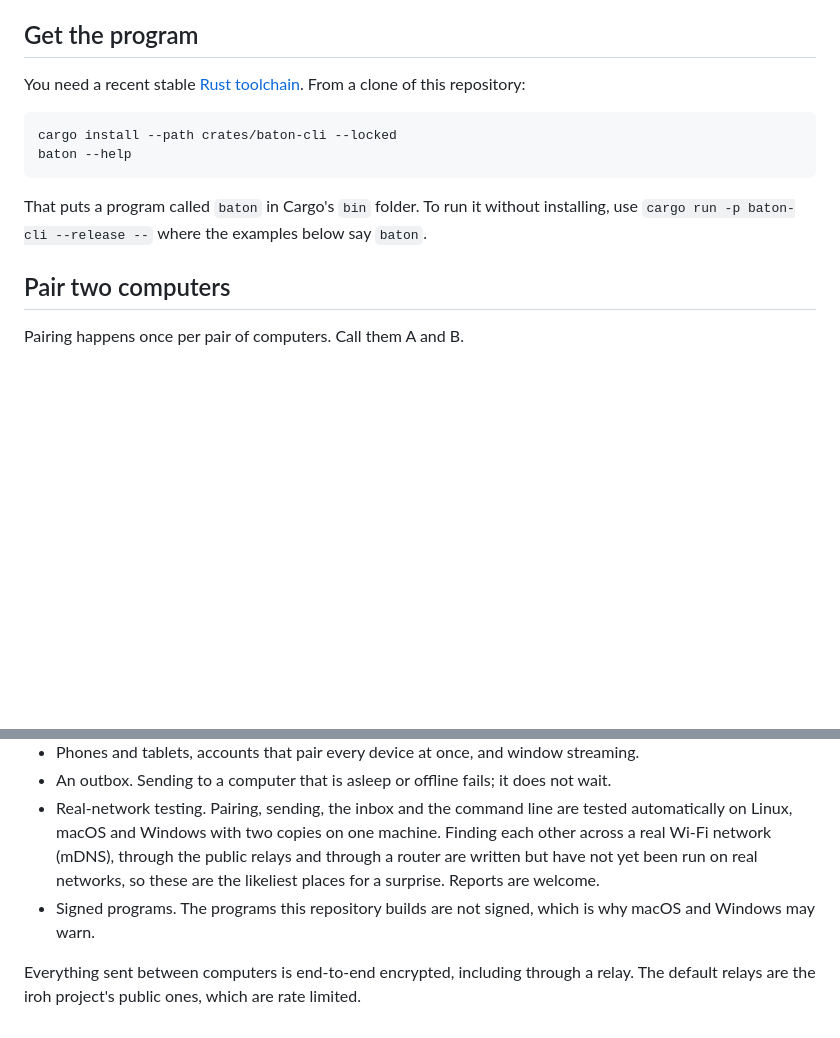
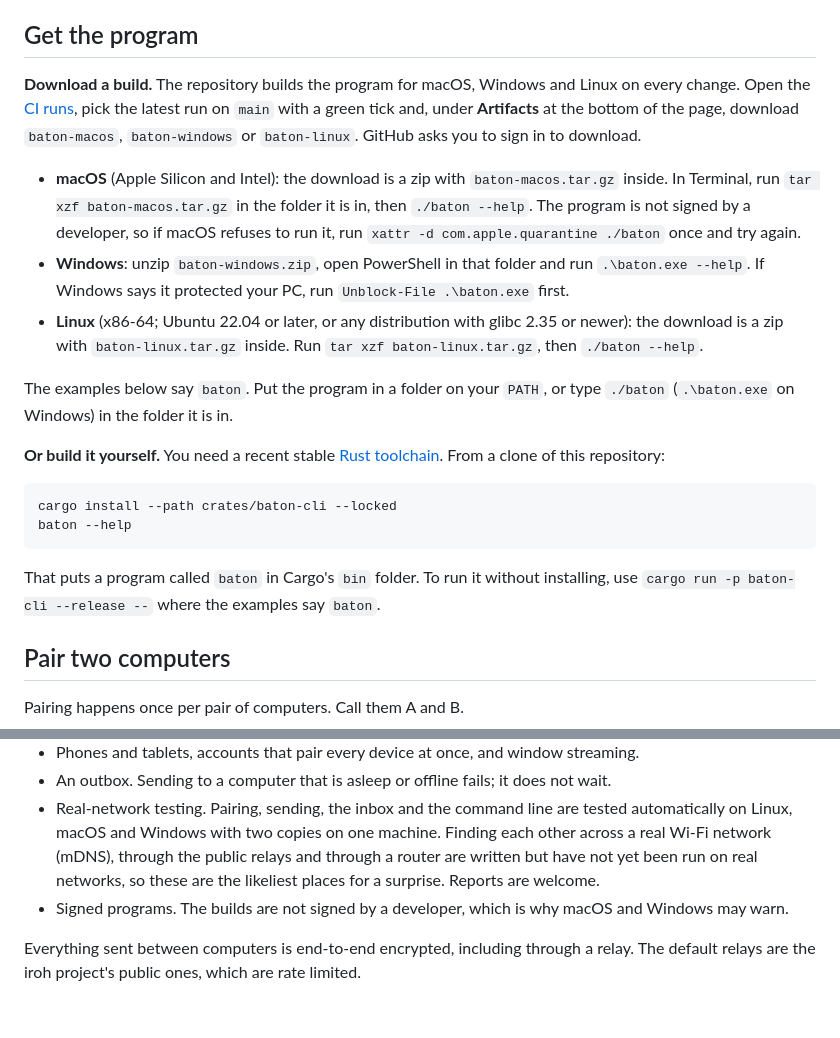
Before and after one commit to jayunewal/device-handoff, a Markdown page: docs/try-it.md, 2 parts joined by grey strips. Drawn GitHub-style; blank space fills up the shorter version.

Commit message:
Say where to download the program in the guide
The guide starts with downloading a build from the CI run, with the one-time
steps macOS and Windows need for a program that is not signed by a developer.
Building from source stays as the alternative.

````diff
--- a/docs/try-it.md
+++ b/docs/try-it.md
@@ -4,14 +4,22 @@ Baton is pre-alpha. This page gets two computers handing links and text to each
 
 ## Get the program
 
-You need a recent stable [Rust toolchain](https://rustup.rs). From a clone of this repository:
+**Download a build.** The repository builds the program for macOS, Windows and Linux on every change. Open the [CI runs](https://github.com/jayunewal/device-handoff/actions/workflows/ci.yml), pick the latest run on `main` with a green tick and, under **Artifacts** at the bottom of the page, download `baton-macos`, `baton-windows` or `baton-linux`. GitHub asks you to sign in to download.
+
+- **macOS** (Apple Silicon and Intel): the download is a zip with `baton-macos.tar.gz` inside. In Terminal, run `tar xzf baton-macos.tar.gz` in the folder it is in, then `./baton --help`. The program is not signed by a developer, so if macOS refuses to run it, run `xattr -d com.apple.quarantine ./baton` once and try again.
+- **Windows**: unzip `baton-windows.zip`, open PowerShell in that folder and run `.\baton.exe --help`. If Windows says it protected your PC, run `Unblock-File .\baton.exe` first.
+- **Linux** (x86-64; Ubuntu 22.04 or later, or any distribution with glibc 2.35 or newer): the download is a zip with `baton-linux.tar.gz` inside. Run `tar xzf baton-linux.tar.gz`, then `./baton --help`.
+
+The examples below say `baton`. Put the program in a folder on your `PATH`, or type `./baton` (`.\baton.exe` on Windows) in the folder it is in.
+
+**Or build it yourself.** You need a recent stable [Rust toolchain](https://rustup.rs). From a clone of this repository:
 
 ```sh
 cargo install --path crates/baton-cli --locked
 baton --help
 ```
 
-That puts a program called `baton` in Cargo's `bin` folder. To run it without installing, use `cargo run -p baton-cli --release --` where the examples below say `baton`.
+That puts a program called `baton` in Cargo's `bin` folder. To run it without installing, use `cargo run -p baton-cli --release --` where the examples say `baton`.
 
 ## Pair two computers
 
@@ -93,6 +101,6 @@ What to expect: the items arrive while A is locked, and nothing is opened or cop
 - Phones and tablets, accounts that pair every device at once, and window streaming.
 - An outbox. Sending to a computer that is asleep or offline fails; it does not wait.
 - Real-network testing. Pairing, sending, the inbox and the command line are tested automatically on Linux, macOS and Windows with two copies on one machine. Finding each other across a real Wi-Fi network (mDNS), through the public relays and through a router are written but have not yet been run on real networks, so these are the likeliest places for a surprise. Reports are welcome.
-- Signed programs. The programs this repository builds are not signed, which is why macOS and Windows may warn.
+- Signed programs. The builds are not signed by a developer, which is why macOS and Windows may warn.
 
 Everything sent between computers is end-to-end encrypted, including through a relay. The default relays are the iroh project's public ones, which are rate limited.
````
Also changed, not shown: README.md (+1 -1 lines).
